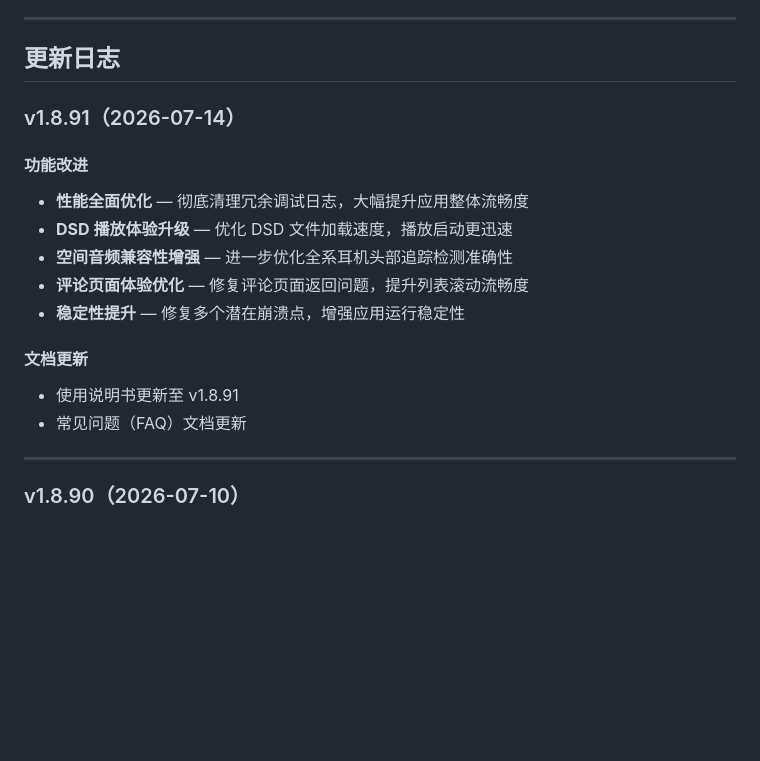
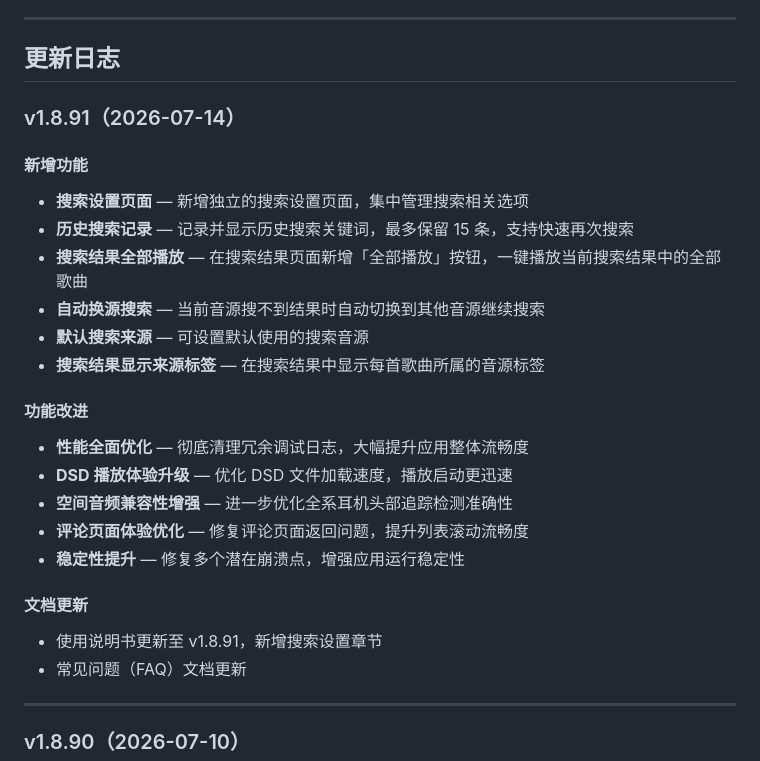
Before and after one commit to yilu-shengfa/lu-yin-box, a Markdown page: README.md, the part around the change. Drawn GitHub-style; blank space fills up the shorter version.

Commit message:
Update README.md for v1.8.91

```diff
--- a/README.md
+++ b/README.md
@@ -123,6 +123,14 @@
 
 ### v1.8.91（2026-07-14）
 
+#### 新增功能
+- **搜索设置页面** — 新增独立的搜索设置页面，集中管理搜索相关选项
+- **历史搜索记录** — 记录并显示历史搜索关键词，最多保留 15 条，支持快速再次搜索
+- **搜索结果全部播放** — 在搜索结果页面新增「全部播放」按钮，一键播放当前搜索结果中的全部歌曲
+- **自动换源搜索** — 当前音源搜不到结果时自动切换到其他音源继续搜索
+- **默认搜索来源** — 可设置默认使用的搜索音源
+- **搜索结果显示来源标签** — 在搜索结果中显示每首歌曲所属的音源标签
+
 #### 功能改进
 - **性能全面优化** — 彻底清理冗余调试日志，大幅提升应用整体流畅度
 - **DSD 播放体验升级** — 优化 DSD 文件加载速度，播放启动更迅速
@@ -131,7 +139,7 @@
 - **稳定性提升** — 修复多个潜在崩溃点，增强应用运行稳定性
 
 #### 文档更新
-- 使用说明书更新至 v1.8.91
+- 使用说明书更新至 v1.8.91，新增搜索设置章节
 - 常见问题（FAQ）文档更新
 
 ---
```
